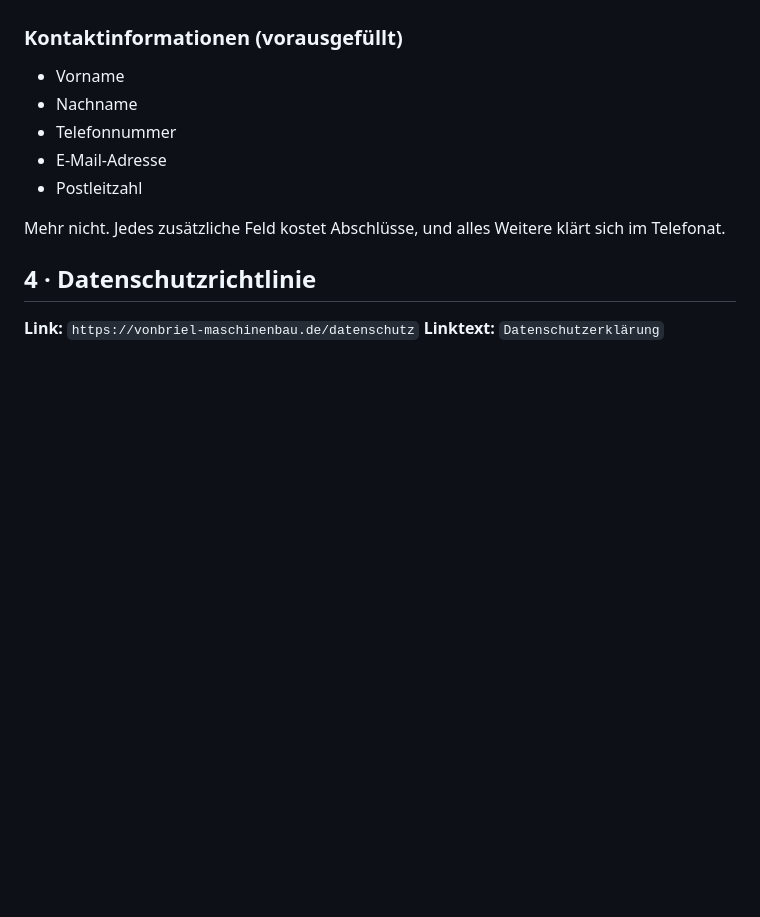
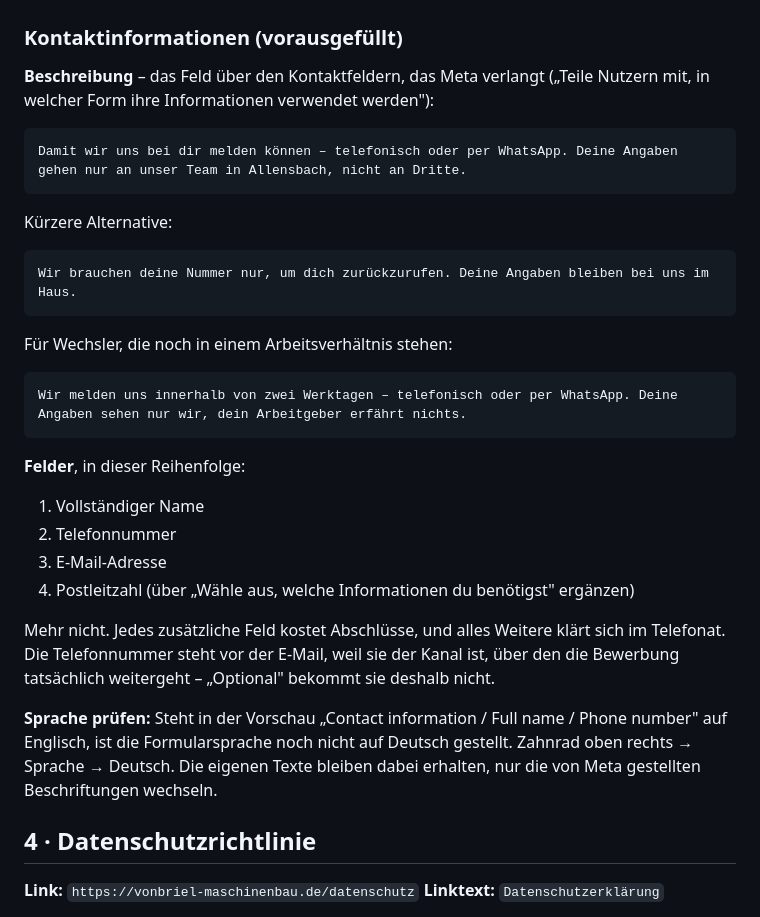
Before and after one commit to SavioLD/vonbriel, a Markdown page: meta/lead-formular.md, the part around the change. GitHub-like rendering; blank space fills up the shorter version.

Commit message:
Beschreibung der Kontaktinformationen ergaenzen
Das Pflichtfeld ueber den Kontaktfeldern fehlte: drei Varianten, dazu
die Reihenfolge der Felder (Telefon vor E-Mail, weil darueber die
Bewerbung weitergeht) und der Hinweis, die Formularsprache auf Deutsch
zu stellen - sonst stehen die Beschriftungen englisch im Formular.

Co-Authored-By: Claude Opus 5 <noreply@anthropic.com>
Claude-Session: https://claude.ai/code/session_01UjkRFnuUZ2mhEfYm4W489Y

````diff
--- a/meta/lead-formular.md
+++ b/meta/lead-formular.md
@@ -105,14 +105,41 @@ wird; „mind. B1" macht aus einer Einschätzungsfrage eine klare Schwelle.
 
 ### Kontaktinformationen (vorausgefüllt)
 
-- Vorname
-- Nachname
-- Telefonnummer
-- E-Mail-Adresse
-- Postleitzahl
+**Beschreibung** – das Feld über den Kontaktfeldern, das Meta verlangt
+(„Teile Nutzern mit, in welcher Form ihre Informationen verwendet werden"):
+
+```
+Damit wir uns bei dir melden können – telefonisch oder per WhatsApp. Deine Angaben gehen nur an unser Team in Allensbach, nicht an Dritte.
+```
+
+Kürzere Alternative:
+
+```
+Wir brauchen deine Nummer nur, um dich zurückzurufen. Deine Angaben bleiben bei uns im Haus.
+```
+
+Für Wechsler, die noch in einem Arbeitsverhältnis stehen:
+
+```
+Wir melden uns innerhalb von zwei Werktagen – telefonisch oder per WhatsApp. Deine Angaben sehen nur wir, dein Arbeitgeber erfährt nichts.
+```
+
+**Felder**, in dieser Reihenfolge:
+
+1. Vollständiger Name
+2. Telefonnummer
+3. E-Mail-Adresse
+4. Postleitzahl (über „Wähle aus, welche Informationen du benötigst" ergänzen)
 
 Mehr nicht. Jedes zusätzliche Feld kostet Abschlüsse, und alles Weitere klärt
-sich im Telefonat.
+sich im Telefonat. Die Telefonnummer steht vor der E-Mail, weil sie der Kanal
+ist, über den die Bewerbung tatsächlich weitergeht – „Optional" bekommt sie
+deshalb nicht.
+
+**Sprache prüfen:** Steht in der Vorschau „Contact information / Full name /
+Phone number" auf Englisch, ist die Formularsprache noch nicht auf Deutsch
+gestellt. Zahnrad oben rechts → Sprache → Deutsch. Die eigenen Texte bleiben
+dabei erhalten, nur die von Meta gestellten Beschriftungen wechseln.
 
 ## 4 · Datenschutzrichtlinie
 
````
